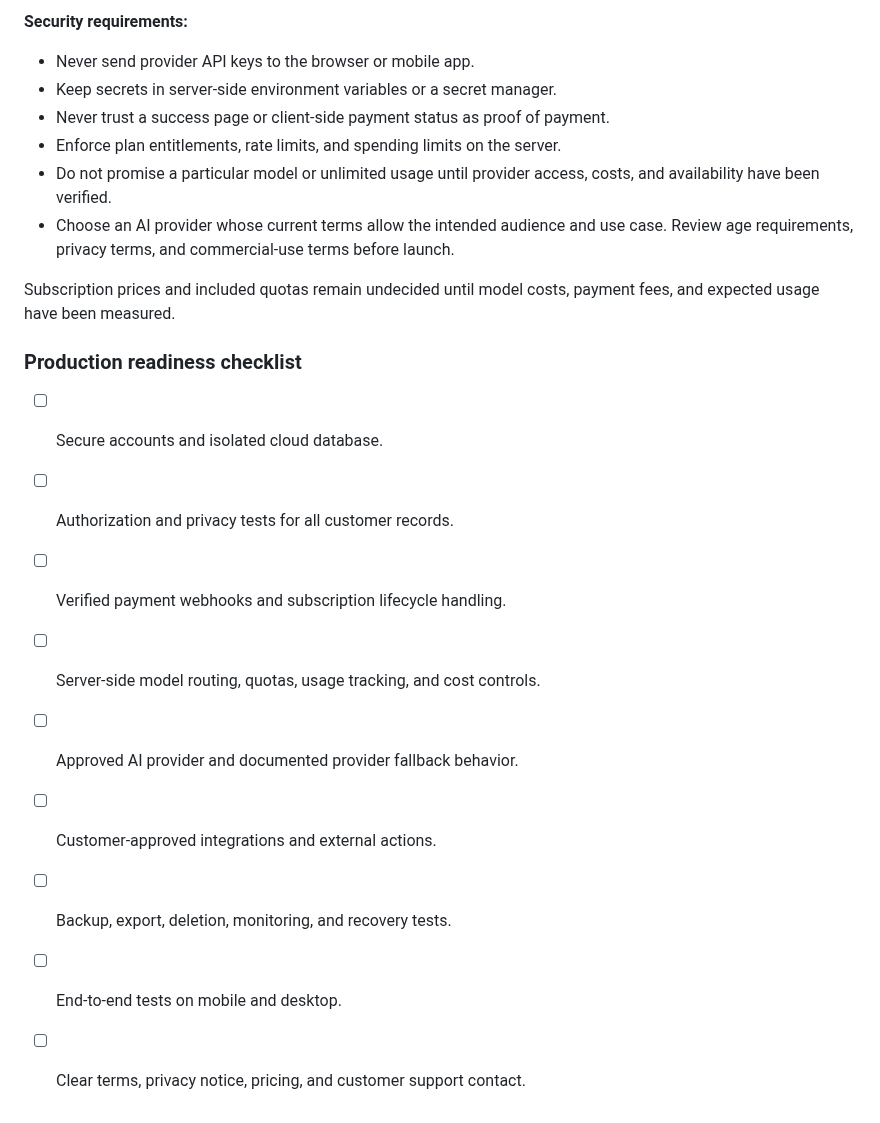
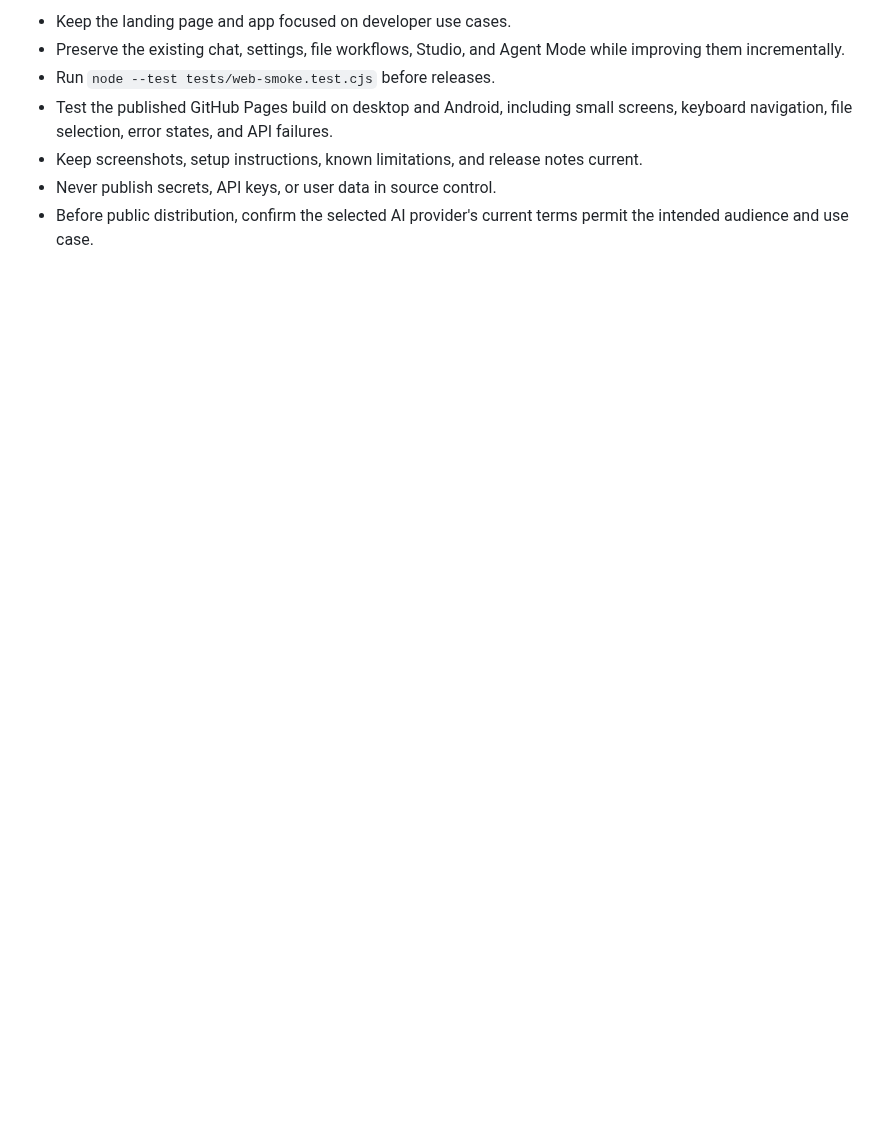
Before and after one commit to seifhaytham275-star/E.V-MARK-X, a Markdown page: README.md, the part around one of its changes. GitHub-like rendering; blank space fills up the shorter version.

```diff
--- a/README.md
+++ b/README.md
@@ -149,26 +83,7 @@ The intended subscription flow is:
-**Security requirements:**
-
-- Never send provider API keys to the browser or mobile app.
-- Keep secrets in server-side environment variables or a secret manager.
-- Never trust a success page or client-side payment status as proof of payment.
-- Enforce plan entitlements, rate limits, and spending limits on the server.
-- Do not promise a particular model or unlimited usage until provider access,
-  costs, and availability have been verified.
-- Choose an AI provider whose current terms allow the intended audience and
-  use case. Review age requirements, privacy terms, and commercial-use terms
-  before launch.
-
-Subscription prices and included quotas remain undecided until model costs,
-payment fees, and expected usage have been measured.
-
-### Production readiness checklist
-
-- [ ] Secure accounts and isolated cloud database.
-- [ ] Authorization and privacy tests for all customer records.
-- [ ] Verified payment webhooks and subscription lifecycle handling.
-- [ ] Server-side model routing, quotas, usage tracking, and cost controls.
-- [ ] Approved AI provider and documented provider fallback behavior.
-- [ ] Customer-approved integrations and external actions.
-- [ ] Backup, export, deletion, monitoring, and recovery tests.
-- [ ] End-to-end tests on mobile and desktop.
-- [ ] Clear terms, privacy notice, pricing, and customer support contact.
+- Keep the landing page and app focused on developer use cases.
+- Preserve the existing chat, settings, file workflows, Studio, and Agent Mode while improving them incrementally.
+- Run `node --test tests/web-smoke.test.cjs` before releases.
+- Test the published GitHub Pages build on desktop and Android, including small screens, keyboard navigation, file selection, error states, and API failures.
+- Keep screenshots, setup instructions, known limitations, and release notes current.
+- Never publish secrets, API keys, or user data in source control.
+- Before public distribution, confirm the selected AI provider's current terms permit the intended audience and use case.
```
Also changed, not shown: other parts of README.md (+8 -74 lines).
